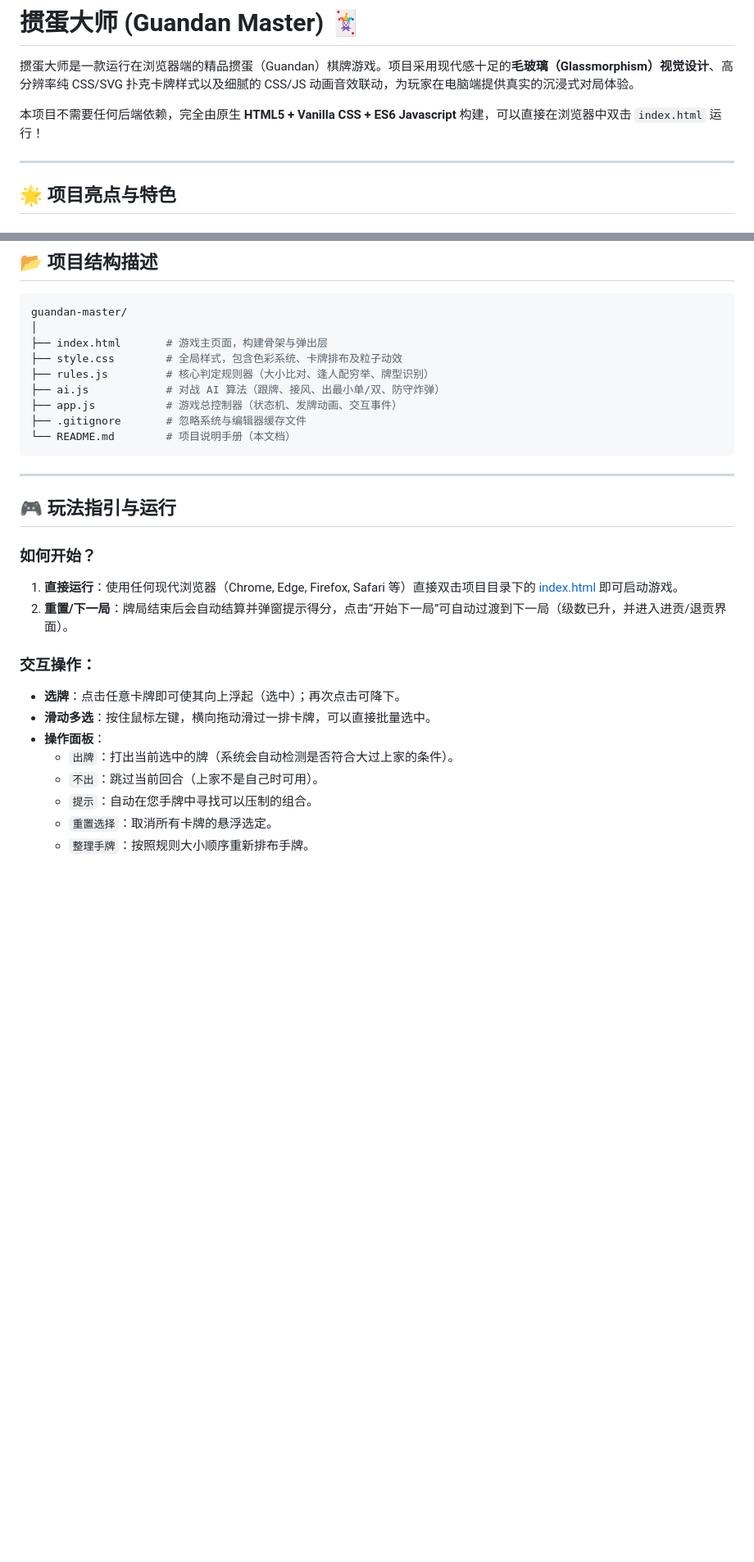
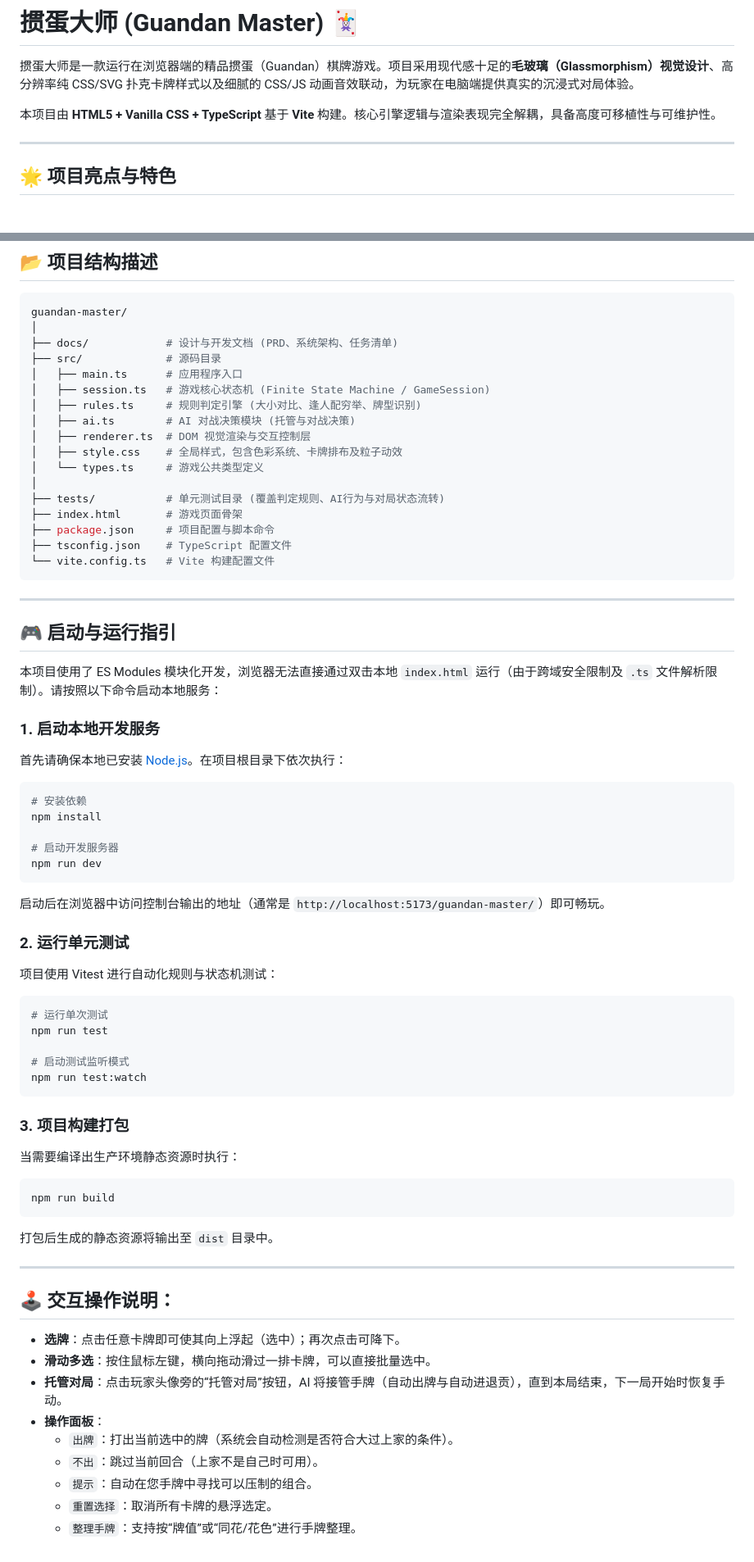
Before and after one commit to knight008848/guandan-master, a Markdown page: README.md, 2 parts joined by grey strips. Shown at 82% size. Drawn GitHub-style; blank space fills up the shorter version.

Commit message:
docs: update README.md structure and run instructions for Vite/TypeScript

````diff
--- a/README.md
+++ b/README.md
@@ -2,7 +2,7 @@
 
 掼蛋大师是一款运行在浏览器端的精品掼蛋（Guandan）棋牌游戏。项目采用现代感十足的**毛玻璃（Glassmorphism）视觉设计**、高分辨率纯 CSS/SVG 扑克卡牌样式以及细腻的 CSS/JS 动画音效联动，为玩家在电脑端提供真实的沉浸式对局体验。
 
-本项目不需要任何后端依赖，完全由原生 **HTML5 + Vanilla CSS + ES6 Javascript** 构建，可以直接在浏览器中双击 `index.html` 运行！
+本项目由 **HTML5 + Vanilla CSS + TypeScript** 基于 **Vite** 构建。核心引擎逻辑与渲染表现完全解耦，具备高度可移植性与可维护性。
 
 ---
 
@@ -37,29 +37,66 @@
 ```bash
 guandan-master/
 │
-├── index.html       # 游戏主页面，构建骨架与弹出层
-├── style.css        # 全局样式，包含色彩系统、卡牌排布及粒子动效
-├── rules.js         # 核心判定规则器（大小比对、逢人配穷举、牌型识别）
-├── ai.js            # 对战 AI 算法（跟牌、接风、出最小单/双、防守炸弹）
-├── app.js           # 游戏总控制器（状态机、发牌动画、交互事件）
-├── .gitignore       # 忽略系统与编辑器缓存文件
-└── README.md        # 项目说明手册（本文档）
+├── docs/            # 设计与开发文档 (PRD、系统架构、任务清单)
+├── src/             # 源码目录
+│   ├── main.ts      # 应用程序入口
+│   ├── session.ts   # 游戏核心状态机 (Finite State Machine / GameSession)
+│   ├── rules.ts     # 规则判定引擎 (大小对比、逢人配穷举、牌型识别)
+│   ├── ai.ts        # AI 对战决策模块 (托管与对战决策)
+│   ├── renderer.ts  # DOM 视觉渲染与交互控制层
+│   ├── style.css    # 全局样式，包含色彩系统、卡牌排布及粒子动效
+│   └── types.ts     # 游戏公共类型定义
+│
+├── tests/           # 单元测试目录 (覆盖判定规则、AI行为与对局状态流转)
+├── index.html       # 游戏页面骨架
+├── package.json     # 项目配置与脚本命令
+├── tsconfig.json    # TypeScript 配置文件
+└── vite.config.ts   # Vite 构建配置文件
 ```
 
 ---
 
-## 🎮 玩法指引与运行
+## 🎮 启动与运行指引
 
-### 如何开始？
-1. **直接运行**：使用任何现代浏览器（Chrome, Edge, Firefox, Safari 等）直接双击项目目录下的 [index.html](file:///C:/Users/xx/.gemini/antigravity-ide/scratch/guandan-master/index.html) 即可启动游戏。
-2. **重置/下一局**：牌局结束后会自动结算并弹窗提示得分，点击“开始下一局”可自动过渡到下一局（级数已升，并进入进贡/退贡界面）。
+本项目使用了 ES Modules 模块化开发，浏览器无法直接通过双击本地 `index.html` 运行（由于跨域安全限制及 `.ts` 文件解析限制）。请按照以下命令启动本地服务：
 
-### 交互操作：
+### 1. 启动本地开发服务
+首先请确保本地已安装 [Node.js](https://nodejs.org/)。在项目根目录下依次执行：
+```bash
+# 安装依赖
+npm install
+
+# 启动开发服务器
+npm run dev
+```
+启动后在浏览器中访问控制台输出的地址（通常是 `http://localhost:5173/guandan-master/`）即可畅玩。
+
+### 2. 运行单元测试
+项目使用 Vitest 进行自动化规则与状态机测试：
+```bash
+# 运行单次测试
+npm run test
+
+# 启动测试监听模式
+npm run test:watch
+```
+
+### 3. 项目构建打包
+当需要编译出生产环境静态资源时执行：
+```bash
+npm run build
+```
+打包后生成的静态资源将输出至 `dist` 目录中。
+
+---
+
+## 🕹 交互操作说明：
 - **选牌**：点击任意卡牌即可使其向上浮起（选中）；再次点击可降下。
 - **滑动多选**：按住鼠标左键，横向拖动滑过一排卡牌，可以直接批量选中。
+- **托管对局**：点击玩家头像旁的“托管对局”按钮，AI 将接管手牌（自动出牌与自动进退贡），直到本局结束，下一局开始时恢复手动。
 - **操作面板**：
   - `出牌`：打出当前选中的牌（系统会自动检测是否符合大过上家的条件）。
   - `不出`：跳过当前回合（上家不是自己时可用）。
   - `提示`：自动在您手牌中寻找可以压制的组合。
   - `重置选择`：取消所有卡牌的悬浮选定。
-  - `整理手牌`：按照规则大小顺序重新排布手牌。
+  - `整理手牌`：支持按“牌值”或“同花/花色”进行手牌整理。
````
